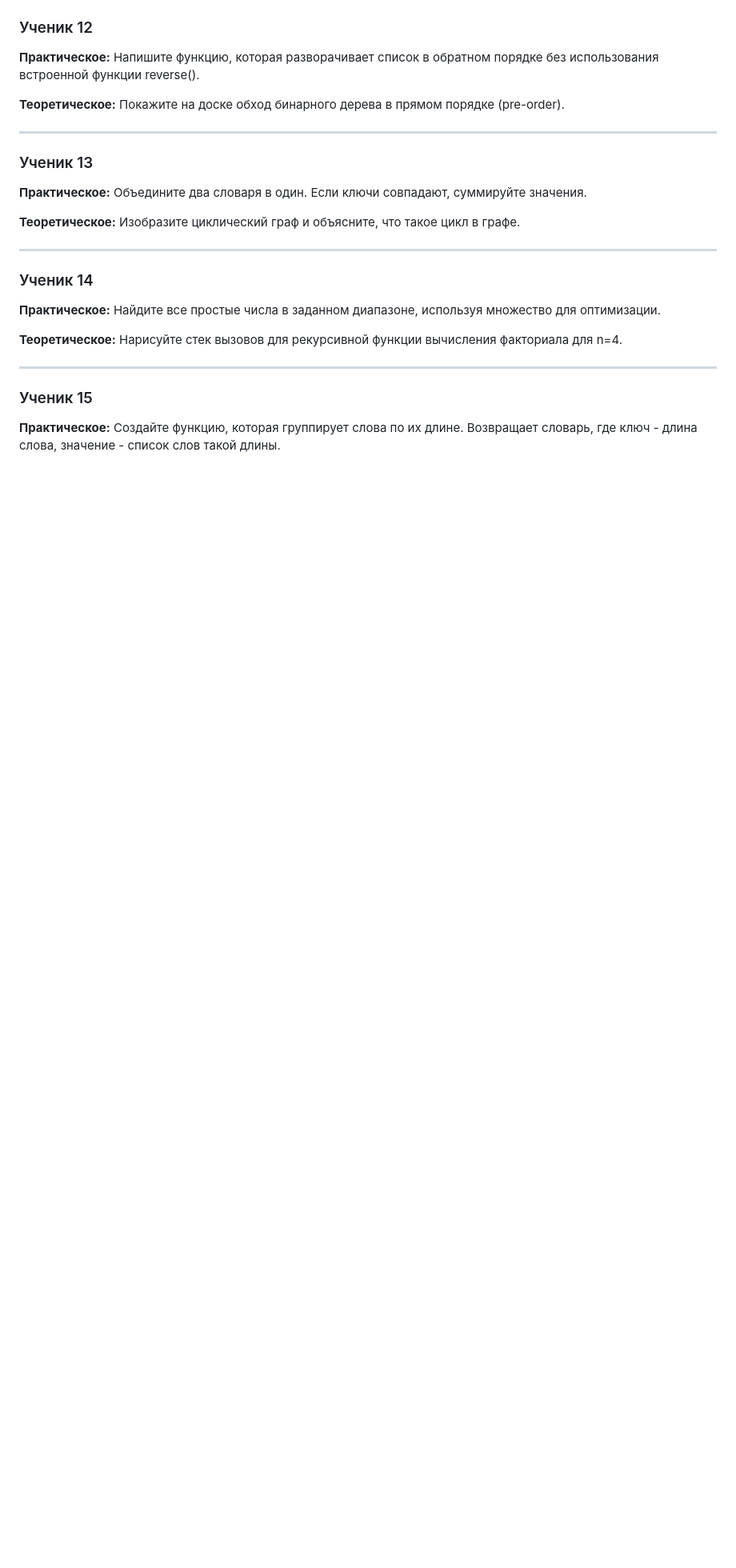
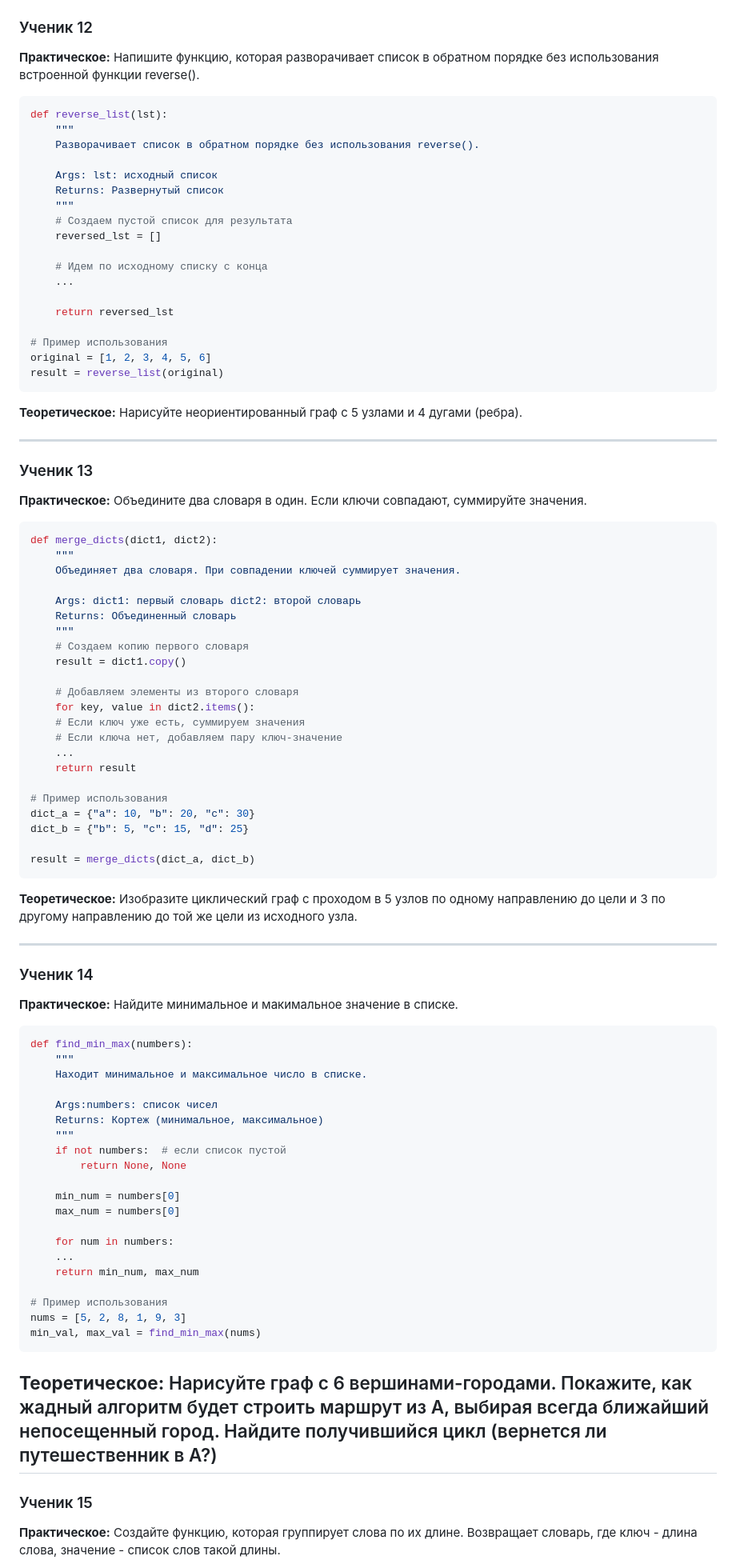
Before and after one commit to Gabryelf/TrainingGameDev, a Markdown page: Algorithms/laboratory_quest.md, the part around one of its changes. Shown at 80% size. GitHub-like rendering; blank space fills up the shorter version.

Commit message:
💡 Update laboratory_quest.md

````diff
--- a/Algorithms/laboratory_quest.md
+++ b/Algorithms/laboratory_quest.md
@@ -386,23 +386,90 @@ result = count_frequency(numbers_list)
 
 ### Ученик 12
 **Практическое:** Напишите функцию, которая разворачивает список в обратном порядке без использования встроенной функции reverse().
+```python
+def reverse_list(lst):
+    """
+    Разворачивает список в обратном порядке без использования reverse().
 
-**Теоретическое:** Покажите на доске обход бинарного дерева в прямом порядке (pre-order).
+    Args: lst: исходный список
+    Returns: Развернутый список
+    """
+    # Создаем пустой список для результата
+    reversed_lst = []
+
+    # Идем по исходному списку с конца
+    ...
+
+    return reversed_lst
+
+# Пример использования
+original = [1, 2, 3, 4, 5, 6]
+result = reverse_list(original)
+```
+
+**Теоретическое:** Нарисуйте неориентированный граф с 5 узлами и 4 дугами (ребра).
 
 ---
 
 ### Ученик 13
 **Практическое:** Объедините два словаря в один. Если ключи совпадают, суммируйте значения.
+```python
+def merge_dicts(dict1, dict2):
+    """
+    Объединяет два словаря. При совпадении ключей суммирует значения.
 
-**Теоретическое:** Изобразите циклический граф и объясните, что такое цикл в графе.
+    Args: dict1: первый словарь dict2: второй словарь
+    Returns: Объединенный словарь
+    """
+    # Создаем копию первого словаря
+    result = dict1.copy()
+
+    # Добавляем элементы из второго словаря
+    for key, value in dict2.items():
+    # Если ключ уже есть, суммируем значения
+    # Если ключа нет, добавляем пару ключ-значение
+    ...
+    return result
+
+# Пример использования
+dict_a = {"a": 10, "b": 20, "c": 30}
+dict_b = {"b": 5, "c": 15, "d": 25}
+
+result = merge_dicts(dict_a, dict_b)
+```
+
+**Теоретическое:** Изобразите циклический граф с проходом в 5 узлов по одному направлению
+до цели и 3 по другому направлению до той же цели из исходного узла.
 
 ---
 
 ### Ученик 14
-**Практическое:** Найдите все простые числа в заданном диапазоне, используя множество для оптимизации.
+**Практическое:** Найдите минимальное и макимальное значение в списке.
+```python
+def find_min_max(numbers):
+    """
+    Находит минимальное и максимальное число в списке.
 
-**Теоретическое:** Нарисуйте стек вызовов для рекурсивной функции вычисления факториала для n=4.
+    Args:numbers: список чисел
+    Returns: Кортеж (минимальное, максимальное)
+    """
+    if not numbers:  # если список пустой
+        return None, None
 
+    min_num = numbers[0]
+    max_num = numbers[0]
+
+    for num in numbers:
+    ...
+    return min_num, max_num
+
+# Пример использования
+nums = [5, 2, 8, 1, 9, 3]
+min_val, max_val = find_min_max(nums)
+```
+
+**Теоретическое:** Нарисуйте граф с 6 вершинами-городами.
+Покажите, как жадный алгоритм будет строить маршрут из A, выбирая всегда ближайший непосещенный город. Найдите получившийся цикл (вернется ли путешественник в A?)
 ---
 
 ### Ученик 15
````
Also changed, not shown: other parts of Algorithms/laboratory_quest.md (+46 -2 lines).
